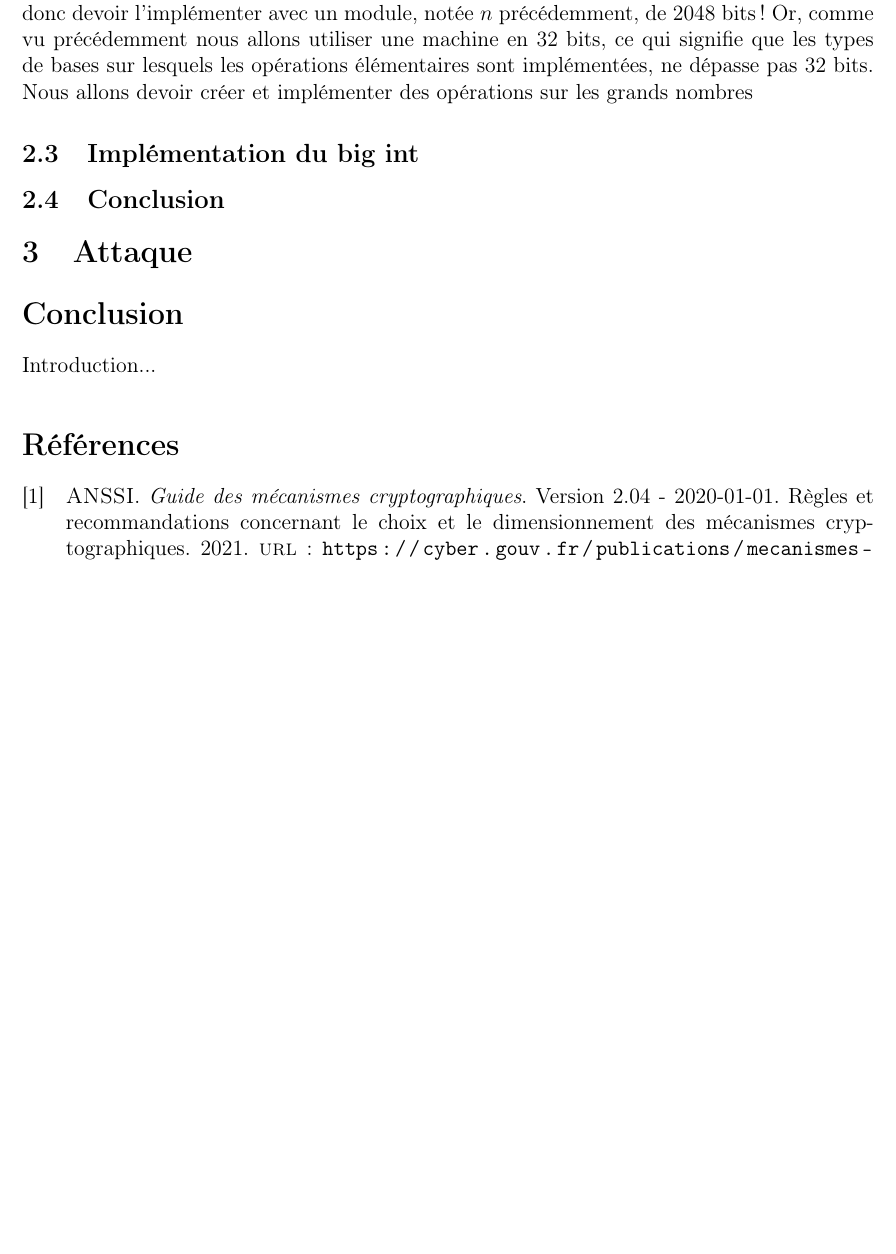
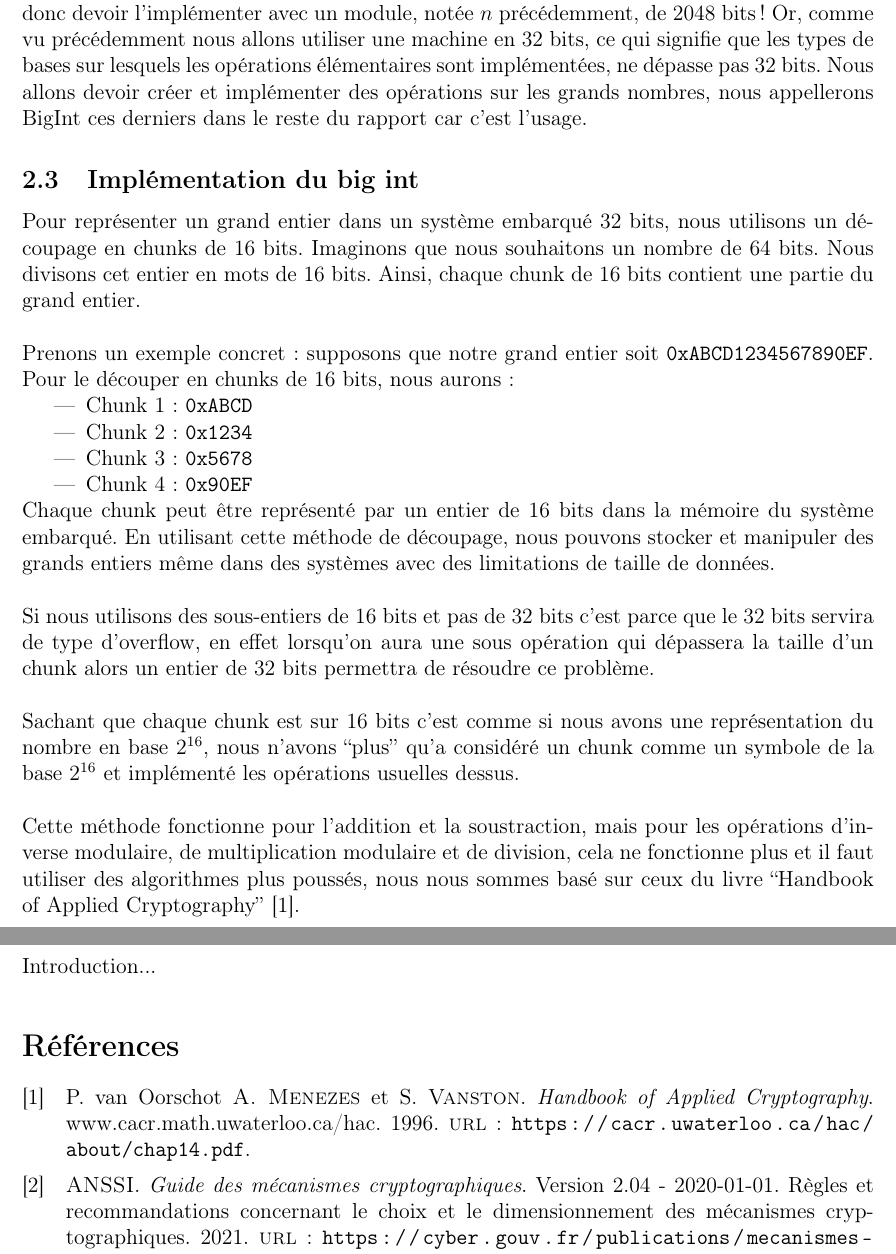
Before and after one commit to ExOP17/Power_Analysis_On_RSA_With_ChipWhisperer, a LaTeX document (survey/rapport.tex, which reads survey/ma_biblio.bib, survey/sections/2_implémentation_du_rsa.tex): part of page 8 of 8 before the commit and two parts of pages 8 and 9 of 9 after it, the two joined at a grey line, cut so that both start at the same text, the shorter picture padded with empty space. The pictures show the PDF file survey/rapport.pdf that the author committed with the source.

Commit message:
Ajout de la biblio

```diff
--- a/survey/ma_biblio.bib
+++ b/survey/ma_biblio.bib
@@ -6,3 +6,11 @@
       note = {Règles et recommandations concernant le choix et le dimensionnement des mécanismes cryptographiques},
       url = {https://cyber.gouv.fr/publications/mecanismes-cryptographiques}
 }
+@misc{hac:ch14,
+      author = {A. Menezes, P. van Oorschot, and S. Vanston},
+      title = {Handbook of Applied Cryptography},
+      year = {1996},
+      note = {www.cacr.math.uwaterloo.ca/hac},
+      url = {https://cacr.uwaterloo.ca/hac/about/chap14.pdf}
+}
+https://cacr.uwaterloo.ca/hac/about/chap14.pdf
--- a/survey/sections/2_implémentation_du_rsa.tex
+++ b/survey/sections/2_implémentation_du_rsa.tex
@@ -72,6 +72,25 @@ est de $3072$ bits.
   \item Les exposants secrets doivent être de même taille que le module.
   \item Pour les applications de chiffrement, les exposants publics doivent être strictement supérieurs à $2^{16} = 65536$.
 \end{enumerate}
-Afin d'attaquer une version du RSA qui pourrait être utilisé dans un cadre réel, nous allons donc devoir l'implémenter avec un module, notée $n$ précédemment, de 2048 bits ! Or, comme vu précédemment nous allons utiliser une machine en 32 bits, ce qui signifie que les types de bases sur lesquels les opérations élémentaires sont implémentées, ne dépasse pas 32 bits. Nous allons devoir créer et implémenter des opérations sur les grands nombres
+Afin d'attaquer une version du RSA qui pourrait être utilisé dans un cadre réel, nous allons donc devoir l'implémenter avec un module, notée $n$ précédemment, de 2048 bits ! Or, comme vu précédemment nous allons utiliser une machine en 32 bits, ce qui signifie que les types de bases sur lesquels les opérations élémentaires sont implémentées, ne dépasse pas 32 bits. Nous allons devoir créer et implémenter des opérations sur les grands nombres, nous appellerons BigInt ces derniers dans le reste du rapport car c'est l'usage.
+
 \subsection{Implémentation du big int}
+Pour représenter un grand entier dans un système embarqué 32 bits, nous utilisons un découpage en chunks de 16 bits. Imaginons que nous souhaitons un nombre de 64 bits. Nous divisons cet entier en mots de 16 bits. Ainsi, chaque chunk de 16 bits contient une partie du grand entier.\\
+
+Prenons un exemple concret : supposons que notre grand entier soit \texttt{0xABCD1234567890EF}. Pour le découper en chunks de 16 bits, nous aurons :
+
+\begin{itemize}
+\item Chunk 1: \texttt{0xABCD}
+\item Chunk 2: \texttt{0x1234}
+\item Chunk 3: \texttt{0x5678}
+\item Chunk 4: \texttt{0x90EF}
+\end{itemize}
+
+Chaque chunk peut être représenté par un entier de 16 bits dans la mémoire du système embarqué. En utilisant cette méthode de découpage, nous pouvons stocker et manipuler des grands entiers même dans des systèmes avec des limitations de taille de données.\\
+
+Si nous utilisons des sous-entiers de 16 bits et pas de 32 bits c'est parce que le 32 bits servira de type d'overflow, en effet lorsqu'on aura une sous opération qui dépassera la taille d'un chunk alors un entier de 32 bits permettra de résoudre ce problème.\\
+
+Sachant que chaque chunk est sur $16$ bits c'est comme si nous avons une représentation du nombre en base $2^{16}$, nous n'avons ``plus'' qu'a considéré un chunk comme un symbole de la base $2^{16}$ et implémenté les opérations usuelles dessus.\\
+
+Cette méthode fonctionne pour l'addition et la soustraction, mais pour les opérations d'inverse modulaire, de multiplication modulaire et de division, cela ne fonctionne plus et il faut utiliser des algorithmes plus poussés, nous nous sommes basé sur ceux du livre ``Handbook of Applied Cryptography'' \cite{hac:ch14}.
 \subsection{Conclusion}
```
Also changed, not shown: survey/rapport.pdf, survey/sections/2_implémentation_du_rsa.tex (2 more changed lines).
